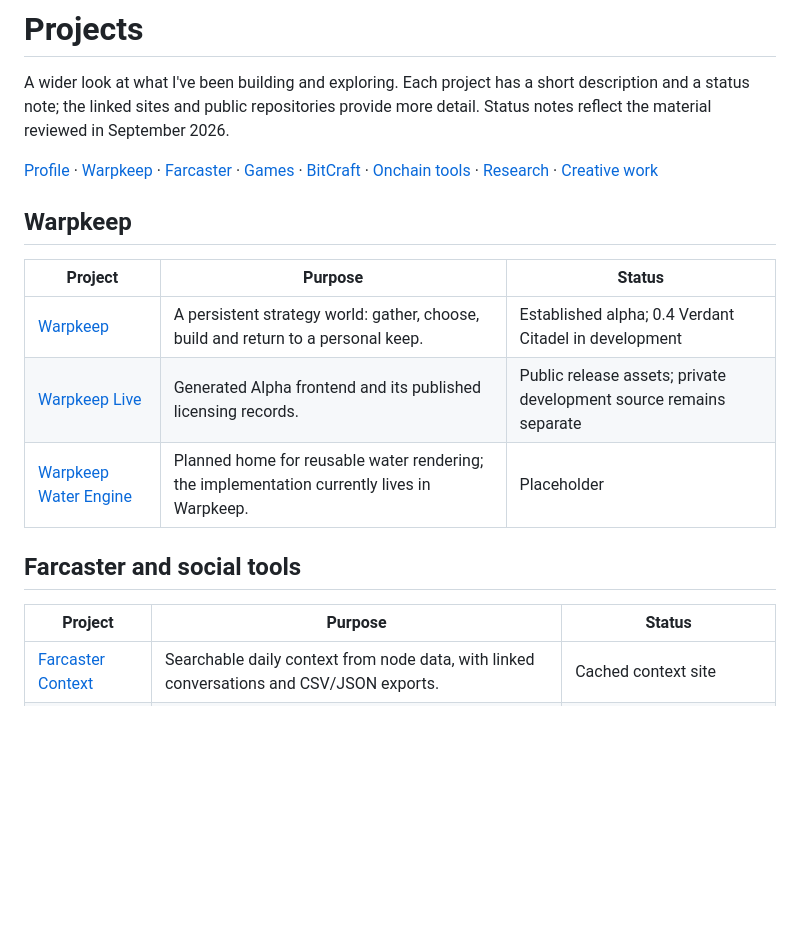
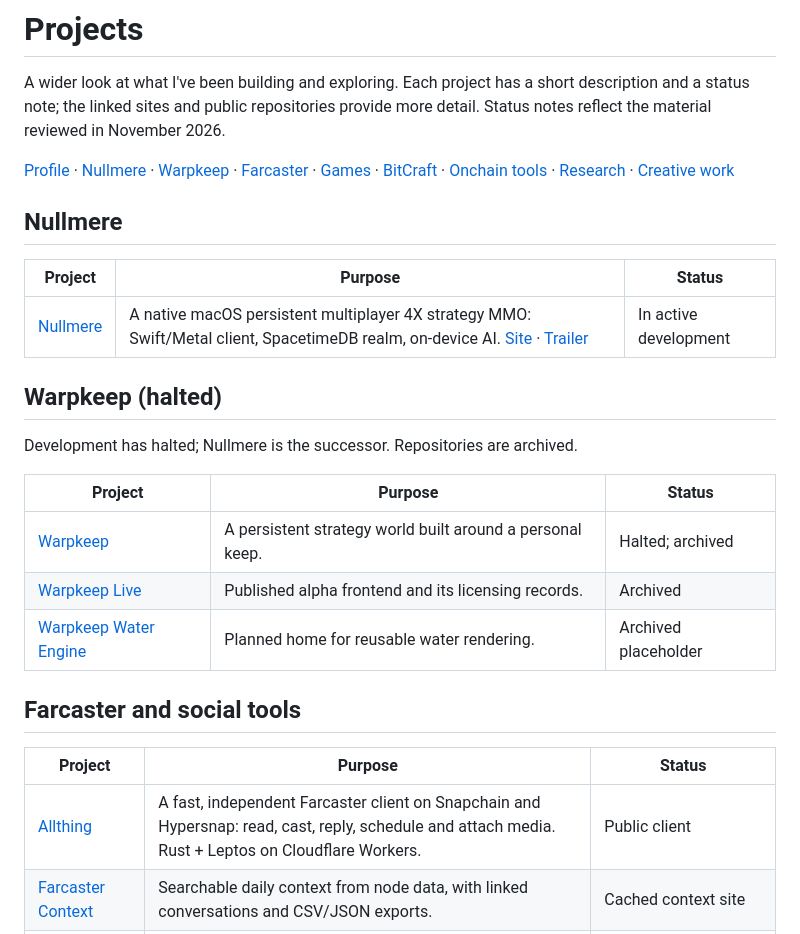
Before and after one commit to ael-dev3/ael-dev3, a Markdown page: PROJECTS.md, the part around one of its changes. Rendered like a GitHub page; blank space fills up the shorter version.

```diff
--- a/PROJECTS.md
+++ b/PROJECTS.md
@@ -2,25 +2,34 @@
 
 A wider look at what I've been building and exploring. Each project has a short
 description and a status note; the linked sites and public repositories provide more detail.
-Status notes reflect the material reviewed in September 2026.
+Status notes reflect the material reviewed in November 2026.
 
-[Profile](https://github.com/ael-dev3) · [Warpkeep](#warpkeep) · [Farcaster](#farcaster-and-social-tools) ·
+[Profile](https://github.com/ael-dev3) · [Nullmere](#nullmere) · [Warpkeep](#warpkeep-halted) · [Farcaster](#farcaster-and-social-tools) ·
 [Games](#games-and-world-prototypes) · [BitCraft](#bitcraft-community-tools) ·
 [Onchain tools](#onchain-data-and-tools) · [Research](#research-and-reference) ·
 [Creative work](#creative-work-and-planned-projects)
 
-## Warpkeep
+## Nullmere
 
 | Project | Purpose | Status |
 | --- | --- | --- |
-| [Warpkeep](https://warpkeep.com/) | A persistent strategy world: gather, choose, build and return to a personal keep. | Established alpha; 0.4 Verdant Citadel in development |
-| [Warpkeep Live](https://github.com/ael-dev3/Warpkeep-Live) | Generated Alpha frontend and its published licensing records. | Public release assets; private development source remains separate |
-| [Warpkeep Water Engine](https://github.com/ael-dev3/Warpkeep-Water-Engine) | Planned home for reusable water rendering; the implementation currently lives in Warpkeep. | Placeholder |
+| [Nullmere](https://github.com/ael-dev3/Nullmere) | A native macOS persistent multiplayer 4X strategy MMO: Swift/Metal client, SpacetimeDB realm, on-device AI. [Site](https://nullmere.online) · [Trailer](https://github.com/ael-dev3/Nullmere/releases/tag/trailer) | In active development |
+
+## Warpkeep (halted)
+
+Development has halted; Nullmere is the successor. Repositories are archived.
+
+| Project | Purpose | Status |
+| --- | --- | --- |
+| [Warpkeep](https://github.com/ael-dev3/Warpkeep) | A persistent strategy world built around a personal keep. | Halted; archived |
+| [Warpkeep Live](https://github.com/ael-dev3/Warpkeep-Live) | Published alpha frontend and its licensing records. | Archived |
+| [Warpkeep Water Engine](https://github.com/ael-dev3/Warpkeep-Water-Engine) | Planned home for reusable water rendering. | Archived placeholder |
 
 ## Farcaster and social tools
 
 | Project | Purpose | Status |
 | --- | --- | --- |
+| [Allthing](https://github.com/ael-dev3/Allthing) | A fast, independent Farcaster client on Snapchain and Hypersnap: read, cast, reply, schedule and attach media. Rust + Leptos on Cloudflare Workers. | Public client |
 | [Farcaster Context](https://github.com/ael-dev3/Clawberto-Farcaster-Context) | Searchable daily context from node data, with linked conversations and CSV/JSON exports. | Cached context site |
 | [Overlap](https://github.com/ael-dev3/Overlap) | People discovery through collaboration intent and explainable, deterministic matching. | Mini App prototype |
 | [Overlap DB](https://github.com/ael-dev3/Overlap-DB) | Reusable social snapshots and collection scripts, with recent context and recorded coverage limits. | Dataset and tooling |
```
Also changed, not shown: other parts of PROJECTS.md (+1 -1 lines), README.md (+16 -14 lines), assets/nullmere/citadel-night.jpg (added), assets/nullmere/moonlit-lake.jpg (added), 1 other file.
